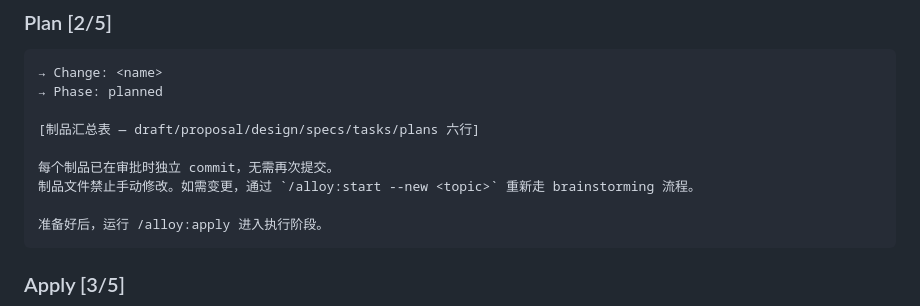
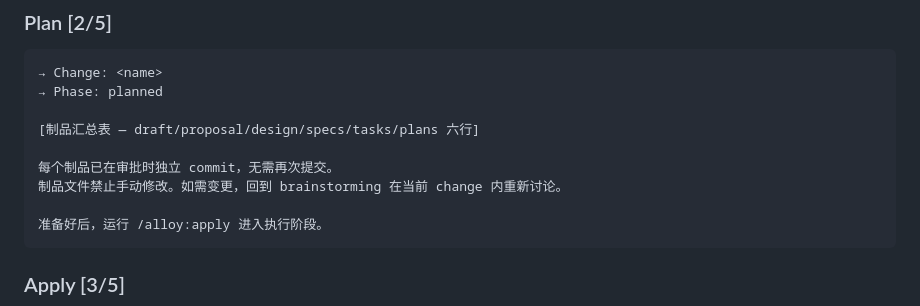
Before and after one commit to Rushing0711/alloy, a Markdown page: docs/alloy-visual-spec.md, the part around the change. GitHub-like rendering.

````diff
--- a/docs/alloy-visual-spec.md
+++ b/docs/alloy-visual-spec.md
@@ -319,7 +319,7 @@ Start / Plan / Apply 阶段在完成框后展示。固定列宽保证对齐：
 [制品汇总表 — draft/proposal/design/specs/tasks/plans 六行]
 
 每个制品已在审批时独立 commit，无需再次提交。
-制品文件禁止手动修改。如需变更，通过 `/alloy:start --new <topic>` 重新走 brainstorming 流程。
+制品文件禁止手动修改。如需变更，回到 brainstorming 在当前 change 内重新讨论。
 
 准备好后，运行 /alloy:apply 进入执行阶段。
 ```
````
Also changed, not shown: commands/alloy/plan.md (+9 -9 lines), docs/alloy-design.md (+2 -2 lines).
